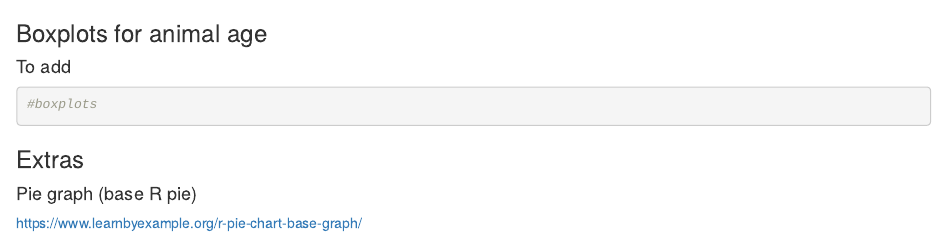
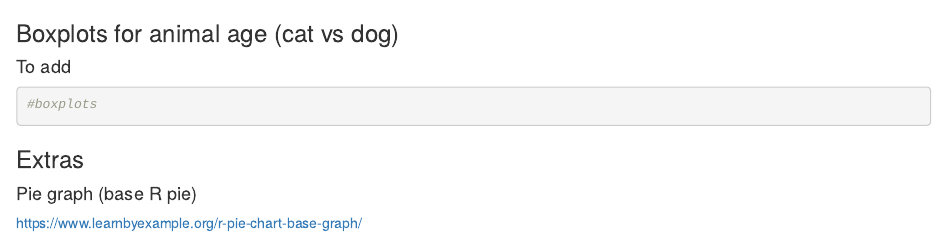
Before and after one commit to stephaniejh/vuwpsycr, an R Markdown document (catdog_030724/catdog_data_plotting_v1.Rmd): the page in a window 1100 px wide, from 2630 px down. The pictures show the output file catdog_030724/catdog_data_plotting_v1.html that the author committed with the source, opened offline.

Commit message:
recommit

````diff
--- a/catdog_030724/catdog_data_plotting_v1.Rmd
+++ b/catdog_030724/catdog_data_plotting_v1.Rmd
@@ -88,7 +88,7 @@ plot(my_bar_plot)
 ```
 
 
-### Boxplots for animal age
+### Boxplots for animal age (cat vs dog)
 #### To add
 ```{r}
 #boxplots
````
Also changed, not shown: catdog_030724/catdog_data_plotting_v1.html.
